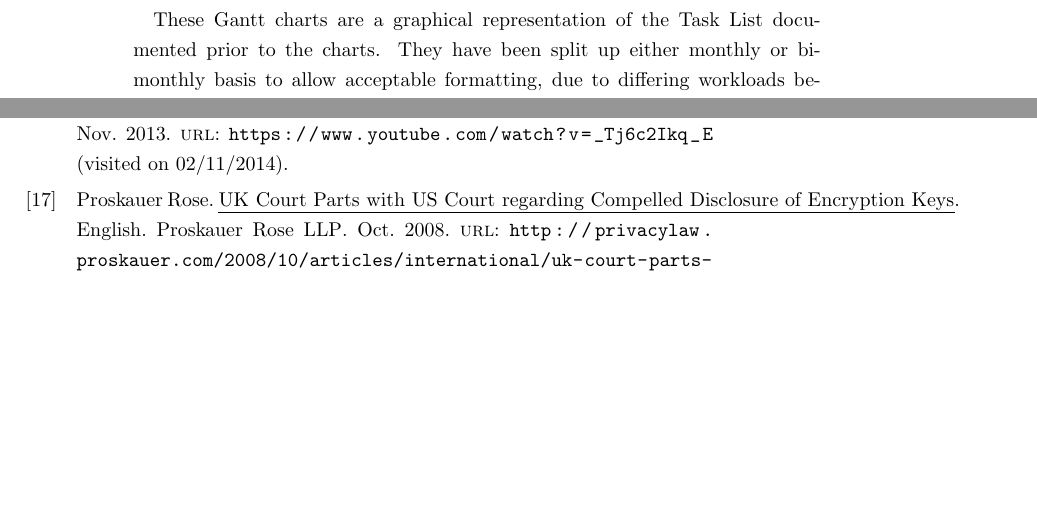
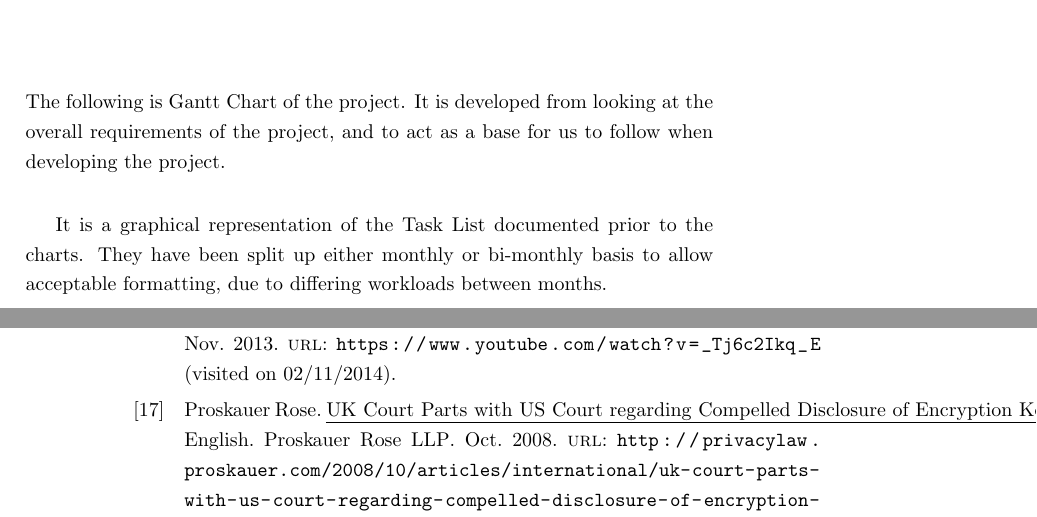
Before and after one commit to thomal/COMP208, a LaTeX thesis (writeup/project.tex, which reads writeup/text/requirements/gantt_chart.tex): two parts of pages 60 and 79 of 80 before the commit and two parts of pages 55 and 78 of 79 after it, joined at a grey line, cut at the place of the change, the shorter picture padded with empty space. Compiled offline with pdfLaTeX.

```diff
--- a/writeup/text/requirements/gantt_chart.tex
+++ b/writeup/text/requirements/gantt_chart.tex
@@ -1 +1,9 @@
 %\usepackage[cm]{fullpage}
+
+The following is Gantt Chart of the project. It is developed from looking at
+the overall requirements of the project, and to act as a base for us to follow
+when developing the project.
+
+It is a graphical representation of the Task List documented prior to the
+charts.  They have been split up either monthly or bi-monthly basis to allow
+acceptable formatting, due to differing workloads between months.
@@ -273,7 +289,3 @@
 \end{center}
 
 \paragraph{}
-
-These Gantt charts are a graphical representation of the Task List documented
-prior to the charts.  They have been split up either monthly or bi-monthly basis
-to allow acceptable formatting, due to differing workloads between months.
```
Also changed, not shown: writeup/text/requirements/gantt_chart.tex (16 more changed lines).
